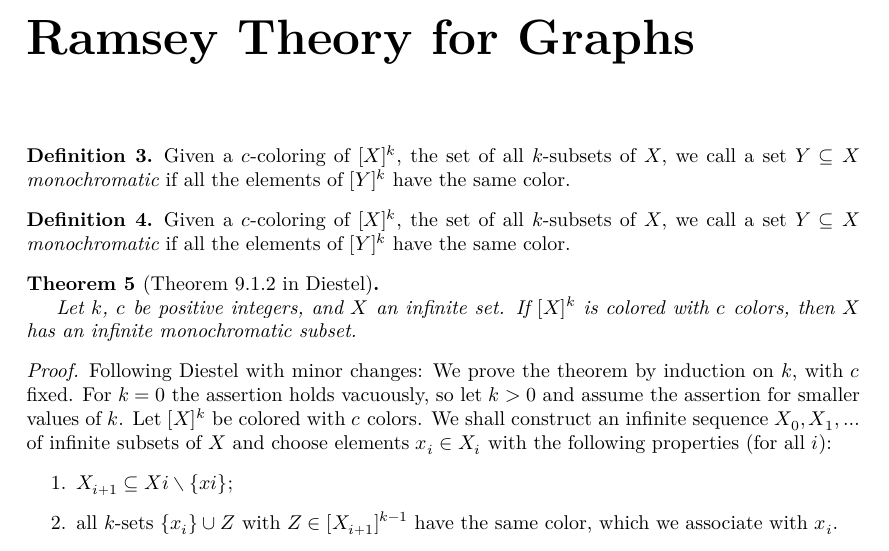
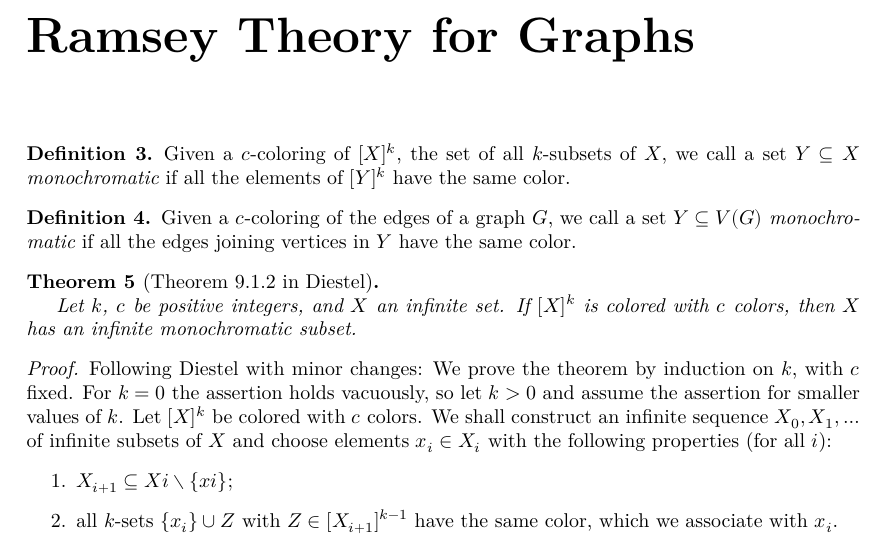
Before and after one commit to vbeffara/Graphs, a LaTeX thesis (blueprint/src/print.tex, which reads blueprint/src/ch09_ramsey.tex): part of page 6 of 10, cut so that both start at the same text. Compiled offline with XeLaTeX.

Commit message:
Fix blueprint

```diff
--- a/blueprint/src/ch09_ramsey.tex
+++ b/blueprint/src/ch09_ramsey.tex
@@ -11,9 +11,9 @@
 \begin{definition}
   \label{defi:mono_graph} \lean{SimpleGraph.EdgeLabeling.isMonochromatic} \leanok
 
-  Given a $c$-coloring of $[X]^k$, the set of all $k$-subsets of $X$, we call a
-  set $Y \subseteq X$ \emph{monochromatic} if all the elements of $[Y]^k$ have
-  the same color.
+  Given a $c$-coloring of the edges of a graph $G$, we call a set $Y \subseteq
+  V(G)$ \emph{monochromatic} if all the edges joining vertices in $Y$ have the
+  same color.
 \end{definition}
 
 \begin{theorem}[Theorem~9.1.2 in Diestel]
```
